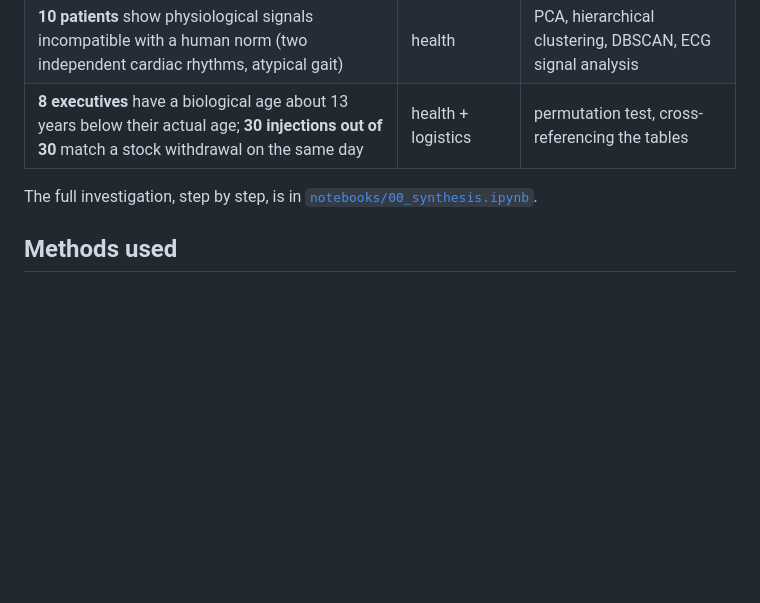
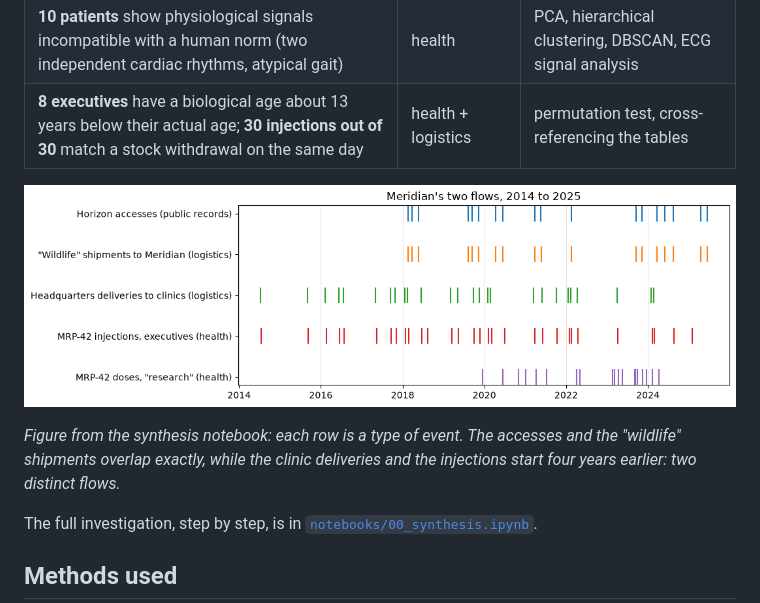
Before and after one commit to tvallot/multi-source-data-mining, a Markdown page: README.md, the part around the change. GitHub-like rendering; pictures changed too: docs/meridian-two-flows.png (added); blank space fills up the shorter version.

Commit message:
Add a key figure to the README

```diff
--- a/README.md
+++ b/README.md
@@ -13,6 +13,10 @@ A group data-mining project (Master 2 AI / Data Science). Four synthetic dataset
 | Biological lots **disappear from the stocks** of the warehouses receiving these parcels | logistics | inventory gaps, stock adjustments |
 | **10 patients** show physiological signals incompatible with a human norm (two independent cardiac rhythms, atypical gait) | health | PCA, hierarchical clustering, DBSCAN, ECG signal analysis |
 | **8 executives** have a biological age about 13 years below their actual age; **30 injections out of 30** match a stock withdrawal on the same day | health + logistics | permutation test, cross-referencing the tables |
+
+![Timeline of the two flows through the logistics company: night-time accesses and wildlife shipments (2018-2025), clinic deliveries and executive injections (from 2014)](docs/meridian-two-flows.png)
+
+*Figure from the synthesis notebook: each row is a type of event. The accesses and the "wildlife" shipments overlap exactly, while the clinic deliveries and the injections start four years earlier: two distinct flows.*
 
 The full investigation, step by step, is in [`notebooks/00_synthesis.ipynb`](notebooks/00_synthesis.ipynb).
 
```
